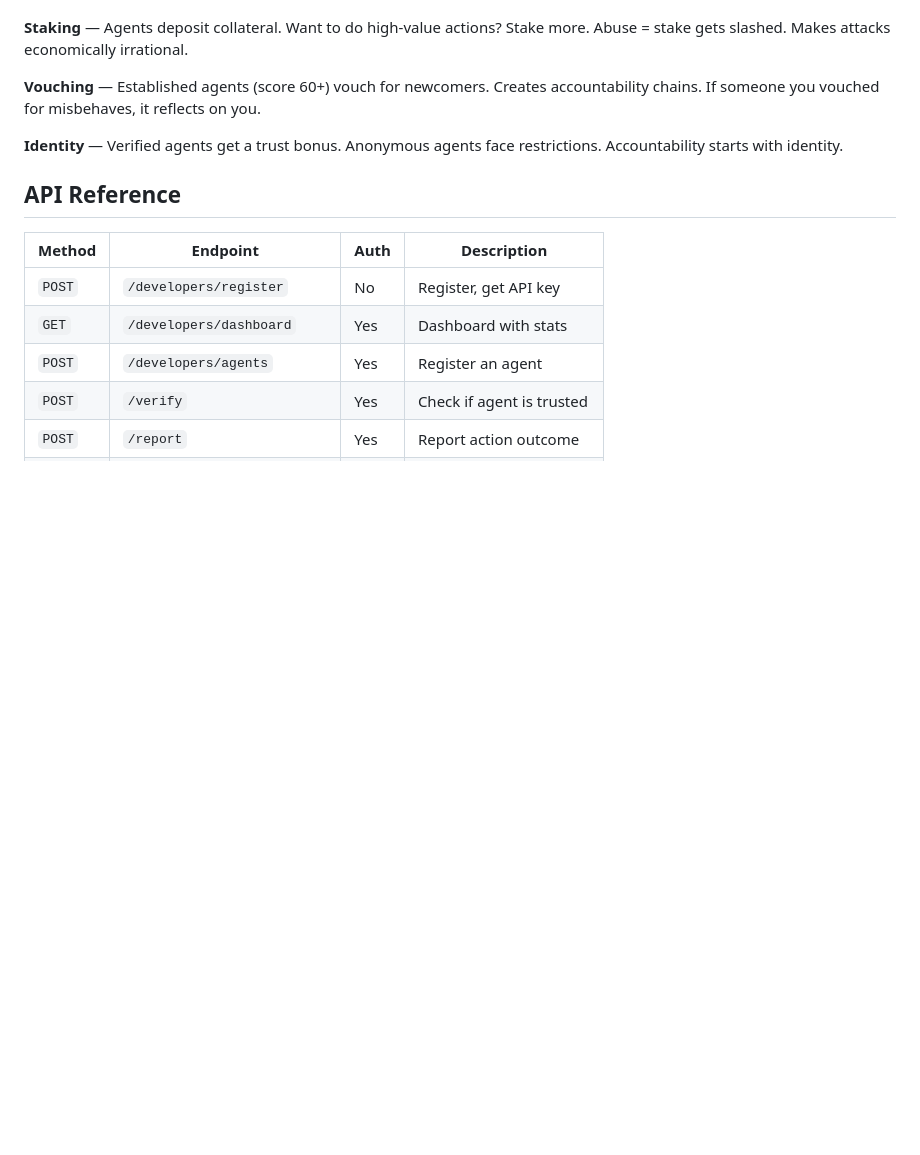
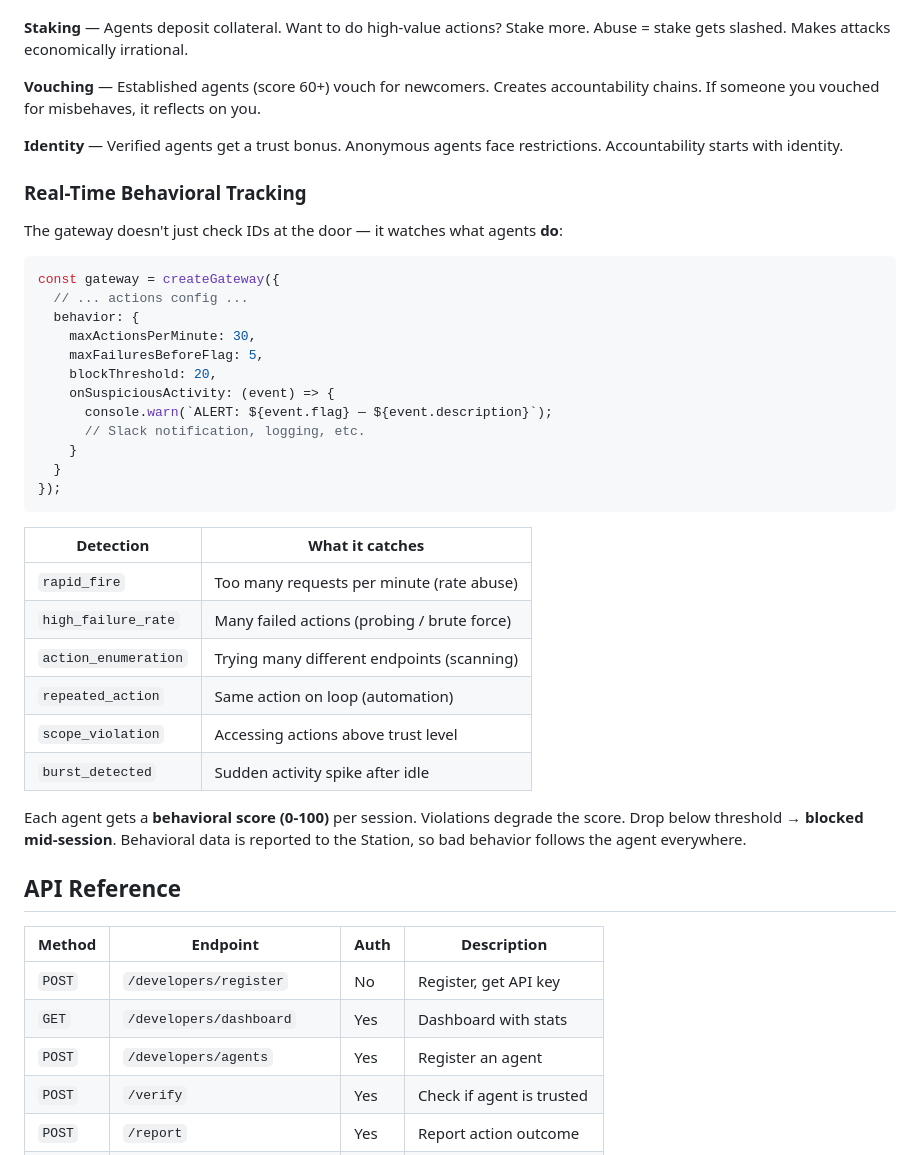
Before and after one commit to Retr0981/agentgateway, a Markdown page: README.md, the part around one of its changes. Rendered like a GitHub page; blank space fills up the shorter version.

Commit message:
Add launch content and update README with NPM badges + behavioral tracking
- README: added NPM version badges, behavioral tracking section with code example
- launch/show-hn.md: Hacker News post draft with posting tips
- launch/twitter-thread.md: 7-tweet thread for X launch
- launch/devto-article.md: Full article "Why CAPTCHAs Won't Work in the AI Agent Era"
- launch/reddit-posts.md: Posts for r/artificial, r/programming, r/node

Co-Authored-By: Claude Opus 4.6 <noreply@anthropic.com>

````diff
--- a/README.md
+++ b/README.md
@@ -202,6 +203,36 @@ Every agent starts at 50 and builds trust over time:
 
 **Identity** — Verified agents get a trust bonus. Anonymous agents face restrictions. Accountability starts with identity.
 
+### Real-Time Behavioral Tracking
+
+The gateway doesn't just check IDs at the door — it watches what agents **do**:
+
+```typescript
+const gateway = createGateway({
+  // ... actions config ...
+  behavior: {
+    maxActionsPerMinute: 30,
+    maxFailuresBeforeFlag: 5,
+    blockThreshold: 20,
+    onSuspiciousActivity: (event) => {
+      console.warn(`ALERT: ${event.flag} — ${event.description}`);
+      // Slack notification, logging, etc.
+    }
+  }
+});
+```
+
+| Detection | What it catches |
+|-----------|----------------|
+| `rapid_fire` | Too many requests per minute (rate abuse) |
+| `high_failure_rate` | Many failed actions (probing / brute force) |
+| `action_enumeration` | Trying many different endpoints (scanning) |
+| `repeated_action` | Same action on loop (automation) |
+| `scope_violation` | Accessing actions above trust level |
+| `burst_detected` | Sudden activity spike after idle |
+
+Each agent gets a **behavioral score (0-100)** per session. Violations degrade the score. Drop below threshold → **blocked mid-session**. Behavioral data is reported to the Station, so bad behavior follows the agent everywhere.
+
 ## API Reference
 
 | Method | Endpoint | Auth | Description |
````
Also changed, not shown: other parts of README.md (+2 -1 lines).
